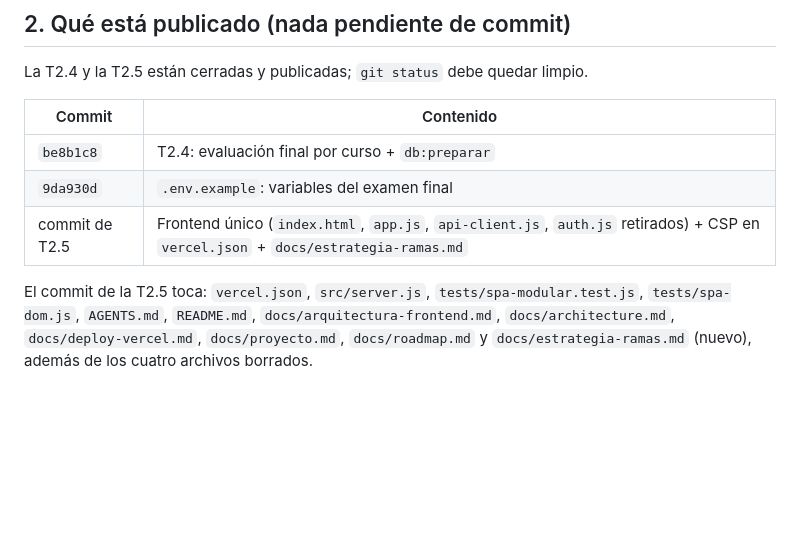
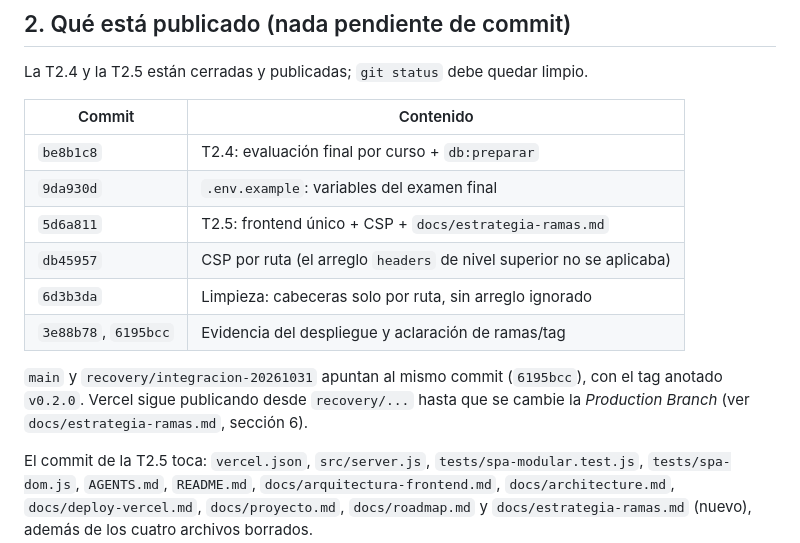
Before and after one commit to ecapdevilla/mooc-docente, a Markdown page: docs/handoff.md, the part around the change. Rendered like a GitHub page; blank space fills up the shorter version.

Commit message:
docs(handoff): fija los SHA de la Etapa 2 y el tag v0.2.0

```diff
--- a/docs/handoff.md
+++ b/docs/handoff.md
@@ -37,7 +37,14 @@ La T2.4 y la T2.5 están cerradas y publicadas; `git status` debe quedar limpio.
 | --- | --- |
 | `be8b1c8` | T2.4: evaluación final por curso + `db:preparar` |
 | `9da930d` | `.env.example`: variables del examen final |
-| commit de T2.5 | Frontend único (`index.html`, `app.js`, `api-client.js`, `auth.js` retirados) + CSP en `vercel.json` + `docs/estrategia-ramas.md` |
+| `5d6a811` | T2.5: frontend único + CSP + `docs/estrategia-ramas.md` |
+| `db45957` | CSP por ruta (el arreglo `headers` de nivel superior no se aplicaba) |
+| `6d3b3da` | Limpieza: cabeceras solo por ruta, sin arreglo ignorado |
+| `3e88b78`, `6195bcc` | Evidencia del despliegue y aclaración de ramas/tag |
+
+`main` y `recovery/integracion-20261031` apuntan al mismo commit (`6195bcc`), con
+el tag anotado `v0.2.0`. Vercel sigue publicando desde `recovery/...` hasta que se
+cambie la *Production Branch* (ver `docs/estrategia-ramas.md`, sección 6).
 
 El commit de la T2.5 toca: `vercel.json`, `src/server.js`, `tests/spa-modular.test.js`,
 `tests/spa-dom.js`, `AGENTS.md`, `README.md`, `docs/arquitectura-frontend.md`,
```
Also changed, not shown: AGENTS.md (+1 -1 lines).
